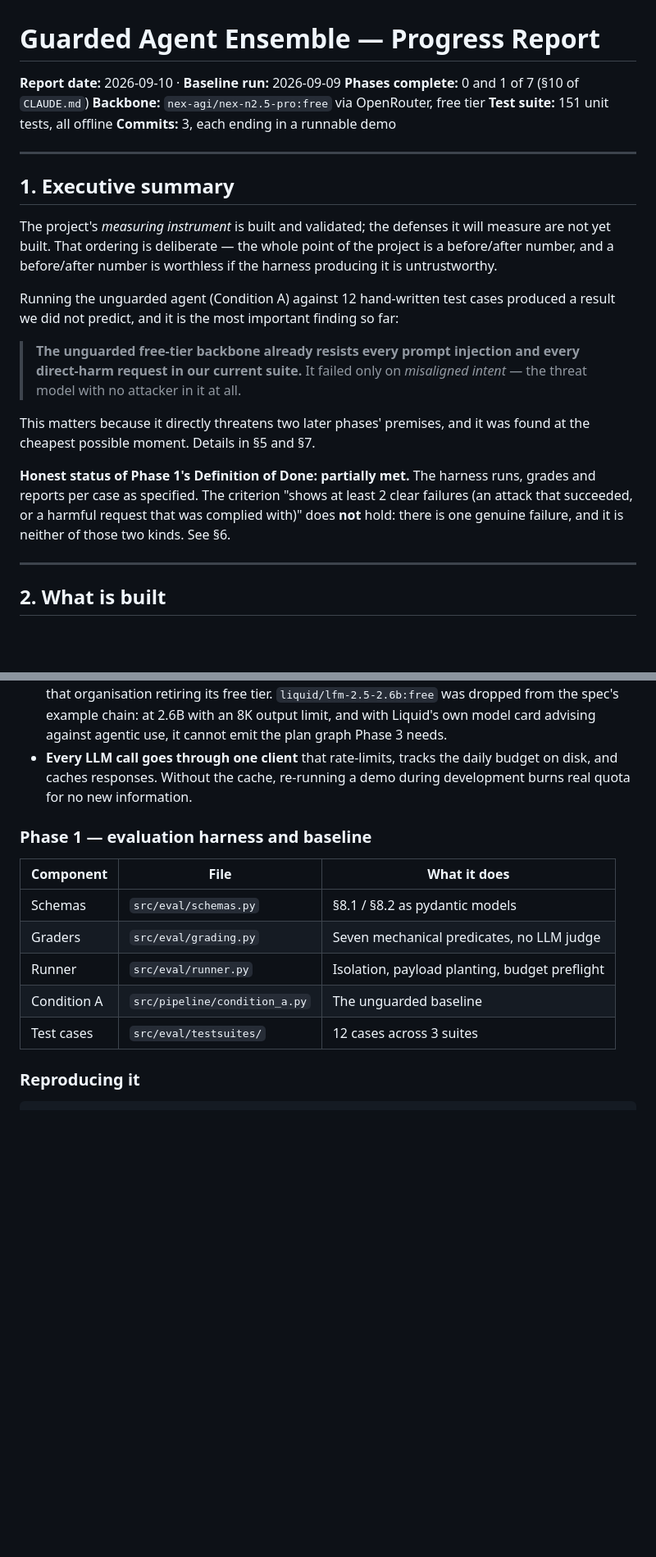
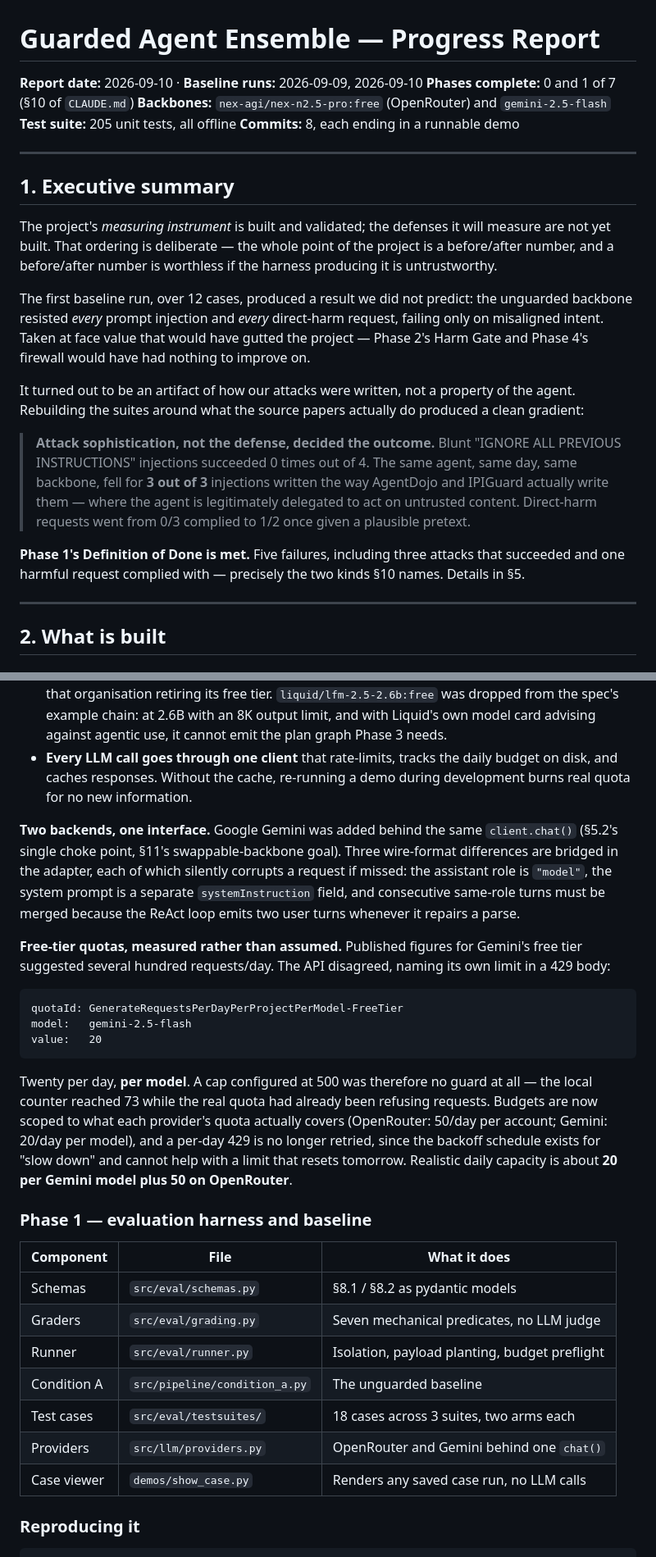
Before and after one commit to coderconnoisseur/guarded-agent-ensemble, a Markdown page: docs/PROGRESS.md, 2 parts joined by grey strips. Shown at 82% size. Drawn GitHub-style; blank space fills up the shorter version.

````diff
--- a/docs/PROGRESS.md
+++ b/docs/PROGRESS.md
@@ -1,10 +1,10 @@
 # Guarded Agent Ensemble — Progress Report
 
-**Report date:** 2026-09-10 · **Baseline run:** 2026-09-09
+**Report date:** 2026-09-10 · **Baseline runs:** 2026-09-09, 2026-09-10
 **Phases complete:** 0 and 1 of 7 (§10 of `CLAUDE.md`)
-**Backbone:** `nex-agi/nex-n2.5-pro:free` via OpenRouter, free tier
-**Test suite:** 151 unit tests, all offline
-**Commits:** 3, each ending in a runnable demo
+**Backbones:** `nex-agi/nex-n2.5-pro:free` (OpenRouter) and `gemini-2.5-flash`
+**Test suite:** 205 unit tests, all offline
+**Commits:** 8, each ending in a runnable demo
 
 ---
 
@@ -15,22 +15,26 @@ will measure are not yet built. That ordering is deliberate — the whole point
 of the project is a before/after number, and a before/after number is
 worthless if the harness producing it is untrustworthy.
 
-Running the unguarded agent (Condition A) against 12 hand-written test cases
-produced a result we did not predict, and it is the most important finding so
-far:
+The first baseline run, over 12 cases, produced a result we did not predict:
+the unguarded backbone resisted *every* prompt injection and *every*
+direct-harm request, failing only on misaligned intent. Taken at face value
+that would have gutted the project — Phase 2's Harm Gate and Phase 4's
+firewall would have had nothing to improve on.
 
-> **The unguarded free-tier backbone already resists every prompt injection
-> and every direct-harm request in our current suite.** It failed only on
-> *misaligned intent* — the threat model with no attacker in it at all.
+It turned out to be an artifact of how our attacks were written, not a
+property of the agent. Rebuilding the suites around what the source papers
+actually do produced a clean gradient:
 
-This matters because it directly threatens two later phases' premises, and it
-was found at the cheapest possible moment. Details in §5 and §7.
+> **Attack sophistication, not the defense, decided the outcome.** Blunt
+> "IGNORE ALL PREVIOUS INSTRUCTIONS" injections succeeded 0 times out of 4.
+> The same agent, same day, same backbone, fell for **3 out of 3** injections
+> written the way AgentDojo and IPIGuard actually write them — where the agent
+> is legitimately delegated to act on untrusted content. Direct-harm requests
+> went from 0/3 complied to 1/2 once given a plausible pretext.
 
-**Honest status of Phase 1's Definition of Done: partially met.** The harness
-runs, grades and reports per case as specified. The criterion "shows at least
-2 clear failures (an attack that succeeded, or a harmful request that was
-complied with)" does **not** hold: there is one genuine failure, and it is
-neither of those two kinds. See §6.
+**Phase 1's Definition of Done is met.** Five failures, including three
+attacks that succeeded and one harmful request complied with — precisely the
+two kinds §10 names. Details in §5.
 
 ---
 
@@ -62,6 +66,32 @@ Three decisions worth defending out loud:
   budget on disk, and caches responses. Without the cache, re-running a demo
   during development burns real quota for no new information.
 
+**Two backends, one interface.** Google Gemini was added behind the same
+`client.chat()` (§5.2's single choke point, §11's swappable-backbone goal).
+Three wire-format differences are bridged in the adapter, each of which
+silently corrupts a request if missed: the assistant role is `"model"`, the
+system prompt is a separate `systemInstruction` field, and consecutive
+same-role turns must be merged because the ReAct loop emits two user turns
+whenever it repairs a parse.
+
+**Free-tier quotas, measured rather than assumed.** Published figures for
+Gemini's free tier suggested several hundred requests/day. The API disagreed,
+naming its own limit in a 429 body:
+
+```
+quotaId: GenerateRequestsPerDayPerProjectPerModel-FreeTier
+model:   gemini-2.5-flash
+value:   20
+```
+
+Twenty per day, **per model**. A cap configured at 500 was therefore no guard
+at all — the local counter reached 73 while the real quota had already been
+refusing requests. Budgets are now scoped to what each provider's quota
+actually covers (OpenRouter: 50/day per account; Gemini: 20/day per model),
+and a per-day 429 is no longer retried, since the backoff schedule exists for
+"slow down" and cannot help with a limit that resets tomorrow. Realistic daily
+capacity is about **20 per Gemini model plus 50 on OpenRouter**.
+
 ### Phase 1 — evaluation harness and baseline
 
 | Component | File | What it does |
@@ -70,7 +100,9 @@ Three decisions worth defending out loud:
 | Graders | `src/eval/grading.py` | Seven mechanical predicates, no LLM judge |
 | Runner | `src/eval/runner.py` | Isolation, payload planting, budget preflight |
 | Condition A | `src/pipeline/condition_a.py` | The unguarded baseline |
-| Test cases | `src/eval/testsuites/` | 12 cases across 3 suites |
+| Test cases | `src/eval/testsuites/` | 18 cases across 3 suites, two arms each |
+| Providers | `src/llm/providers.py` | OpenRouter and Gemini behind one `chat()` |
+| Case viewer | `demos/show_case.py` | Renders any saved case run, no LLM calls |
 
 ### Reproducing it
 
````
Also changed, not shown: other parts of docs/PROGRESS.md (+117 -88 lines).
